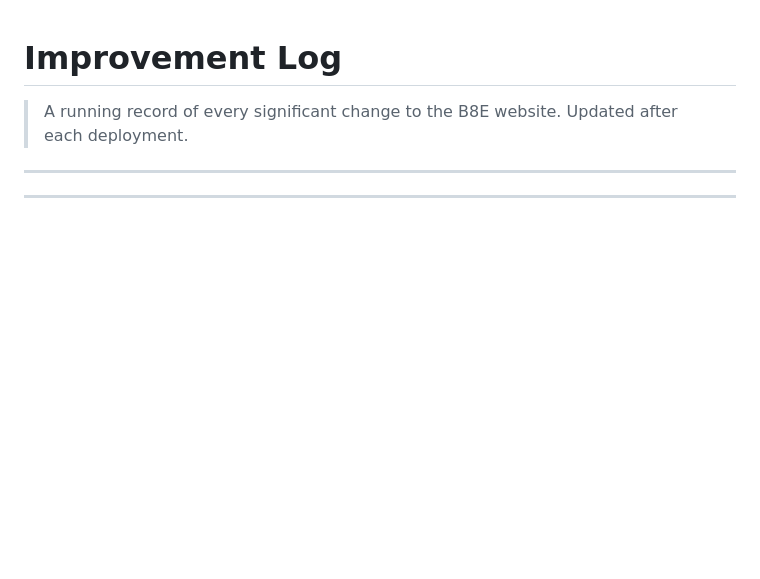
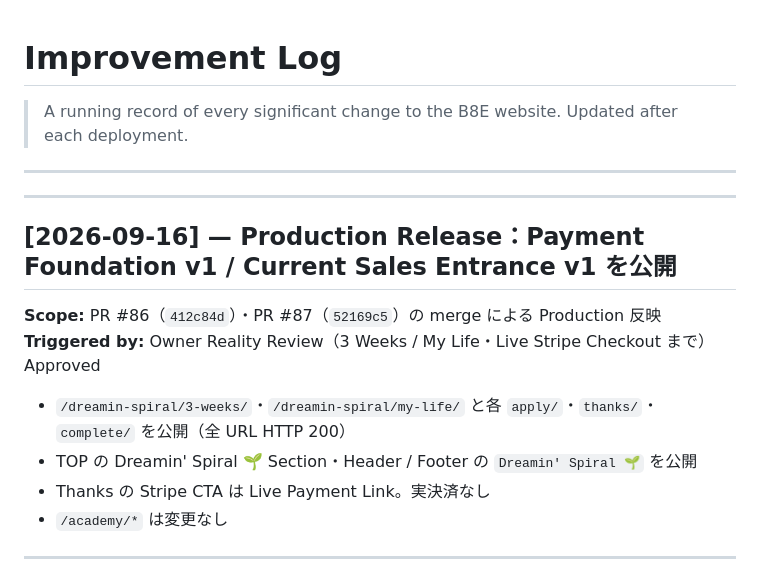
Before and after one commit to eight-takuya/b8e-lab, a Markdown page: docs/improvement-log.md, the part around the change. Drawn GitHub-style; blank space fills up the shorter version.

Commit message:
docs: Payment Foundation v1 / Current Sales Entrance v1 の Production Release を記録
Co-Authored-By: Claude Opus 5 <noreply@anthropic.com>

```diff
--- a/docs/improvement-log.md
+++ b/docs/improvement-log.md
@@ -4,6 +4,17 @@
 > Updated after each deployment.
 
 ---
+
+---
+## [2026-09-16] — Production Release：Payment Foundation v1 / Current Sales Entrance v1 を公開
+
+**Scope:** PR #86（`412c84d`）・PR #87（`52169c5`）の merge による Production 反映
+**Triggered by:** Owner Reality Review（3 Weeks / My Life・Live Stripe Checkout まで）Approved
+
+- `/dreamin-spiral/3-weeks/`・`/dreamin-spiral/my-life/` と各 `apply/`・`thanks/`・`complete/` を公開（全 URL HTTP 200）
+- TOP の Dreamin' Spiral 🌱 Section・Header / Footer の `Dreamin' Spiral 🌱` を公開
+- Thanks の Stripe CTA は Live Payment Link。実決済なし
+- `/academy/*` は変更なし
 
 ---
 ## [2026-09-16] — Current Sales Entrance v1：3 Weeks Section 3 を Owner Reality Review に合わせて調整（未公開）
```
Also changed, not shown: docs/current-sales-entrance-v1.md (+1 -1 lines), docs/payment-foundation-v1.md (+1 -1 lines).
